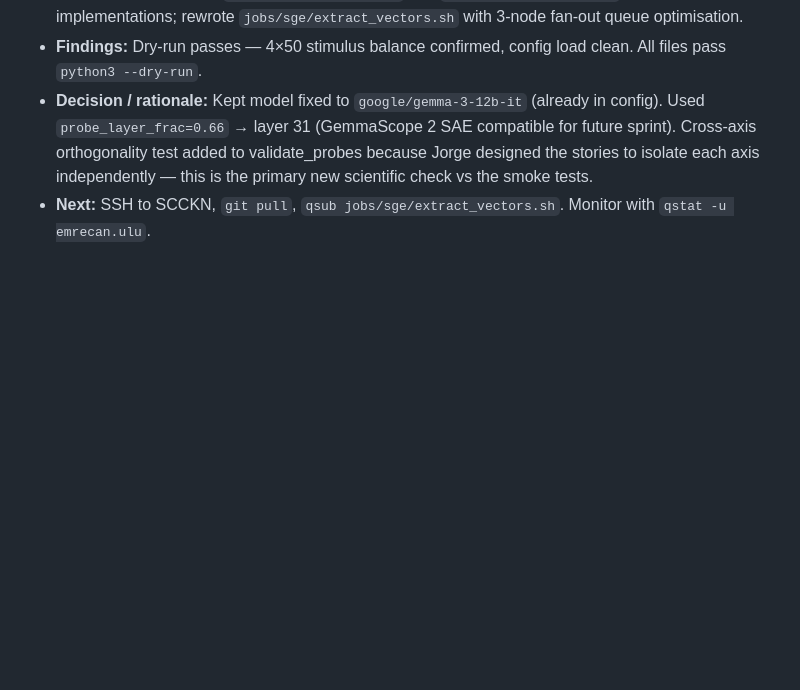
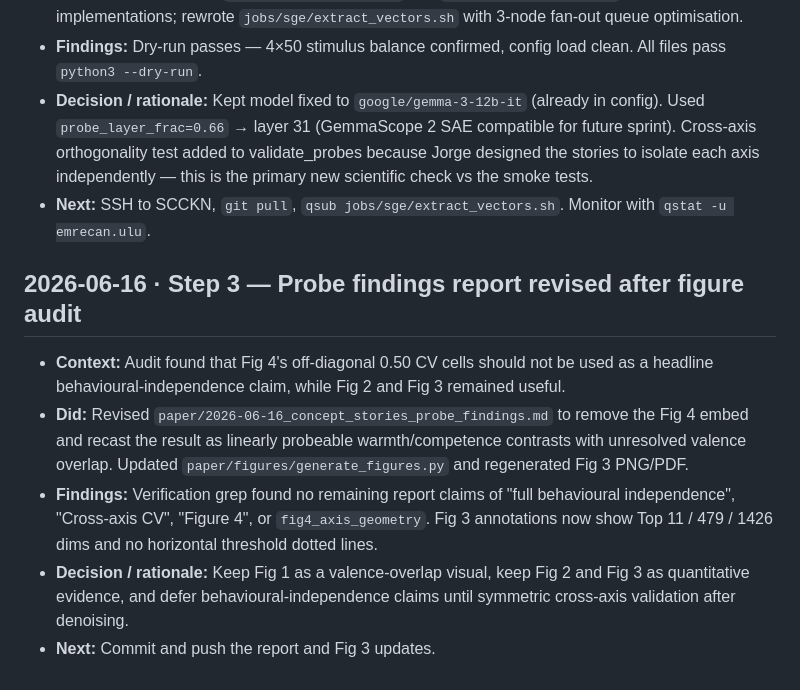
Before and after one commit to JorgeLastraCerda/social-intuition-vectors, a Markdown page: step_logs/STEP_LOG.md, the part around the change. GitHub-like rendering; blank space fills up the shorter version.

Commit message:
Revise probe report after figure audit

```diff
--- a/step_logs/STEP_LOG.md
+++ b/step_logs/STEP_LOG.md
@@ -318,3 +318,11 @@
 - **Findings:** Dry-run passes — 4×50 stimulus balance confirmed, config load clean. All files pass `python3 --dry-run`.
 - **Decision / rationale:** Kept model fixed to `google/gemma-3-12b-it` (already in config). Used `probe_layer_frac=0.66` → layer 31 (GemmaScope 2 SAE compatible for future sprint). Cross-axis orthogonality test added to validate_probes because Jorge designed the stories to isolate each axis independently — this is the primary new scientific check vs the smoke tests.
 - **Next:** SSH to SCCKN, `git pull`, `qsub jobs/sge/extract_vectors.sh`. Monitor with `qstat -u emrecan.ulu`.
+
+## 2026-06-16 · Step 3 — Probe findings report revised after figure audit
+
+- **Context:** Audit found that Fig 4's off-diagonal 0.50 CV cells should not be used as a headline behavioural-independence claim, while Fig 2 and Fig 3 remained useful.
+- **Did:** Revised `paper/2026-06-16_concept_stories_probe_findings.md` to remove the Fig 4 embed and recast the result as linearly probeable warmth/competence contrasts with unresolved valence overlap. Updated `paper/figures/generate_figures.py` and regenerated Fig 3 PNG/PDF.
+- **Findings:** Verification grep found no remaining report claims of "full behavioural independence", "Cross-axis CV", "Figure 4", or `fig4_axis_geometry`. Fig 3 annotations now show Top 11 / 479 / 1426 dims and no horizontal threshold dotted lines.
+- **Decision / rationale:** Keep Fig 1 as a valence-overlap visual, keep Fig 2 and Fig 3 as quantitative evidence, and defer behavioural-independence claims until symmetric cross-axis validation after denoising.
+- **Next:** Commit and push the report and Fig 3 updates.
```
Also changed, not shown: ai-usage/steps.md (+7 -0 lines), paper/2026-06-16_concept_stories_probe_findings.md (+16 -22 lines), paper/figures/fig3_lorenz_concentration.png, 2 other files.
